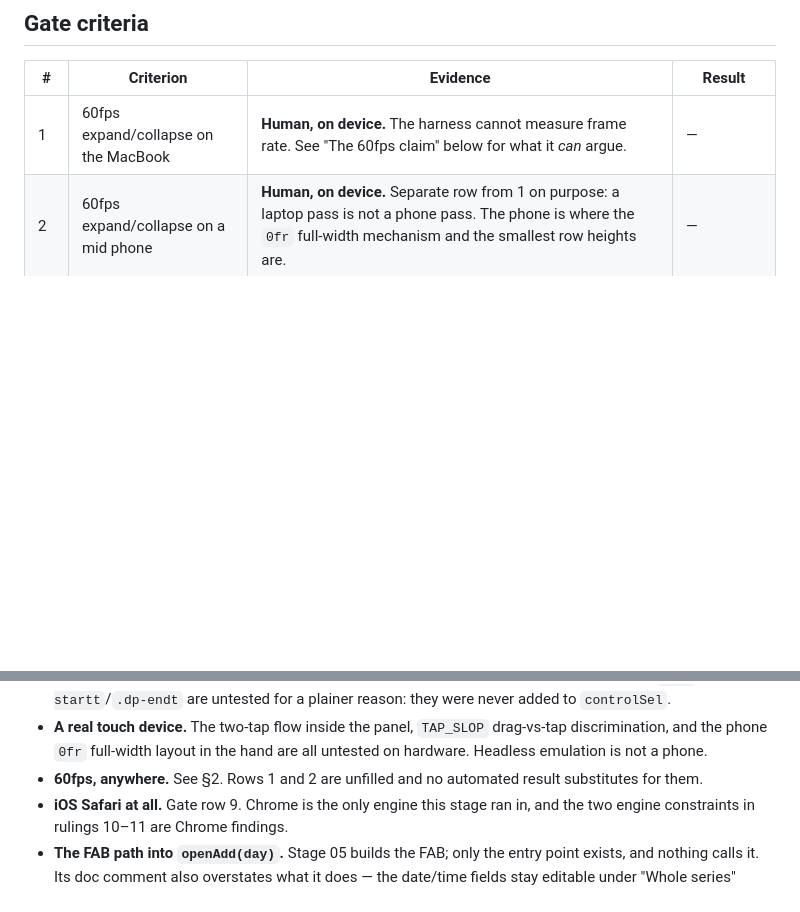
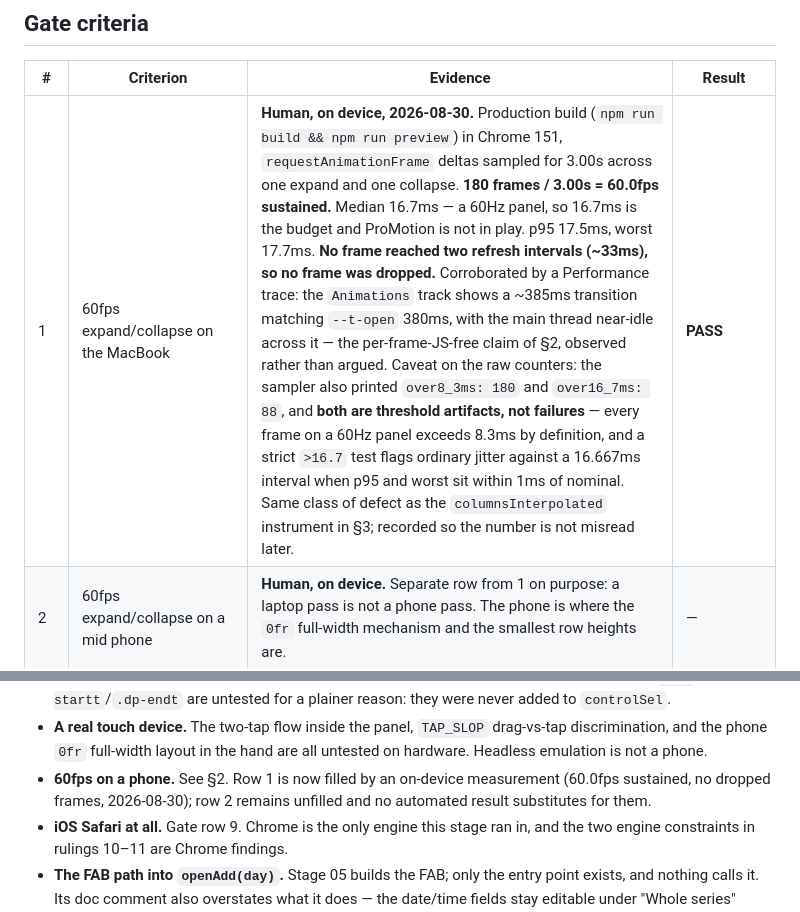
Before and after one commit to studiorelativity/bramwell-pwa, a Markdown page: 04_day/output/verification.md, 2 parts joined by grey strips. Drawn GitHub-style; blank space fills up the shorter version.

Commit message:
stage 04: gate row 1 PASS — 60.0fps sustained on the MacBook, no dropped frames
Co-Authored-By: Claude Opus 5 <noreply@anthropic.com>

```diff
--- a/04_day/output/verification.md
+++ b/04_day/output/verification.md
@@ -72,7 +72,7 @@ stage of worthless evidence, repeated at every invocation.
 
 | # | Criterion | Evidence | Result |
 |---|---|---|---|
-| 1 | 60fps expand/collapse on the MacBook | **Human, on device.** The harness cannot measure frame rate. See "The 60fps claim" below for what it *can* argue. | — |
+| 1 | 60fps expand/collapse on the MacBook | **Human, on device, 2026-08-30.** Production build (`npm run build && npm run preview`) in Chrome 151, `requestAnimationFrame` deltas sampled for 3.00s across one expand and one collapse. **180 frames / 3.00s = 60.0fps sustained.** Median 16.7ms — a 60Hz panel, so 16.7ms is the budget and ProMotion is not in play. p95 17.5ms, worst 17.7ms. **No frame reached two refresh intervals (~33ms), so no frame was dropped.** Corroborated by a Performance trace: the `Animations` track shows a ~385ms transition matching `--t-open` 380ms, with the main thread near-idle across it — the per-frame-JS-free claim of §2, observed rather than argued. Caveat on the raw counters: the sampler also printed `over8_3ms: 180` and `over16_7ms: 88`, and **both are threshold artifacts, not failures** — every frame on a 60Hz panel exceeds 8.3ms by definition, and a strict `>16.7` test flags ordinary jitter against a 16.667ms interval when p95 and worst sit within 1ms of nominal. Same class of defect as the `columnsInterpolated` instrument in §3; recorded so the number is not misread later. | **PASS** |
 | 2 | 60fps expand/collapse on a mid phone | **Human, on device.** Separate row from 1 on purpose: a laptop pass is not a phone pass. The phone is where the `0fr` full-width mechanism and the smallest row heights are. | — |
 | 3 | Reduced-motion path verified | `npm run shot`, the three `motion: reduce` rows: `animDurMs` = **80** on every one (vs 380 on `no-preference`), read off the row's own computed `transitionDuration + transitionDelay`. `columnsInterpolated: false` on those rows is **correct and expected** — the reduced-motion block collapses `transition-property` to `opacity` by design. Toast dwell deliberately survives at `--t-toast` 3200ms (ruling 7). | PASS |
 | 4 | Every form control passes `elementFromPoint()` at its centre | `npm run shot`, final run, **all 9 rows — but only for the controls the harness can build.** The event form has 13 distinct controls; the harness only ever opens the **Add** form (never an edit form, never a recurring event), so `controlHits` names exactly **eight of the thirteen** and every one is `true`: `.dp-title`, `.dp-allday`, `.dp-start`, `.dp-end`, `.dp-repeat`, `.dp-notes`, `.dp-save`, `.dp-cancel`. A ninth, the category chips, is hit-tested separately — `chipHit: true` with `chipCount: 4` and `chipsAreLabels: true` (chips carry the category *label*, per the contract). The remaining four are **not** covered by this row: `.dp-startt` and `.dp-endt` were simply never added to `controlSel`, and the scope picker (`.dp-scope`, recurring-only) and the series-delete confirm (`.dp-del`, edit-only) never exist in any run the harness performs — see gate row 7 and "What was not tested". Plus `addHit: true`, `repeatEnabledOnAdd: true`, `emptyTitleBlocked: true`, and the stage-03 controls still hit-testing through the open panel: `dayHitBeforeOpen`, `todayHit`, `modeHit`, `yrCellHit`. Every one via `document.elementFromPoint()` at the control's geometric centre, per CONVENTIONS. `.click()` appears only as the *action* that opens the form or drives validation, never as a substitute for a hit test. | PASS (8 of 13 controls covered; 1 more separately; 4 not tested) |
@@ -492,7 +492,7 @@ Honestly and specifically:
 - **A real touch device.** The two-tap flow inside the panel, `TAP_SLOP`
   drag-vs-tap discrimination, and the phone `0fr` full-width layout in the hand are
   all untested on hardware. Headless emulation is not a phone.
-- **60fps, anywhere.** See §2. Rows 1 and 2 are unfilled and no automated result
+- **60fps on a phone.** See §2. Row 1 is now filled by an on-device measurement (60.0fps sustained, no dropped frames, 2026-08-30); row 2 remains unfilled and no automated result
   substitutes for them.
 - **iOS Safari at all.** Gate row 9. Chrome is the only engine this stage ran in,
   and the two engine constraints in rulings 10–11 are Chrome findings.
```
